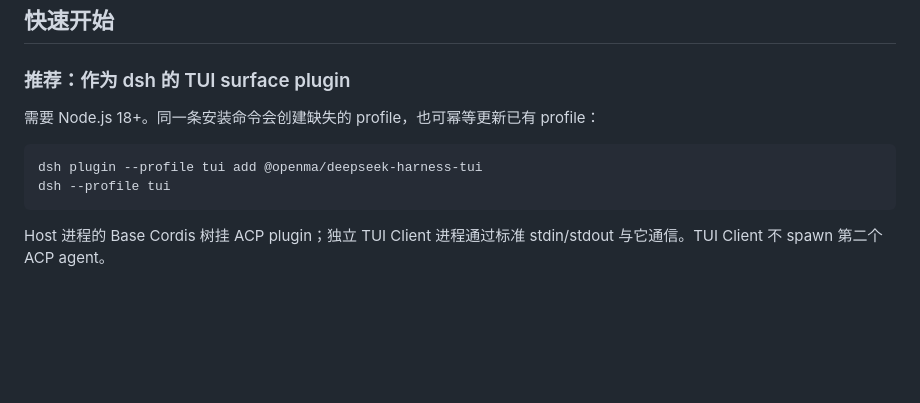
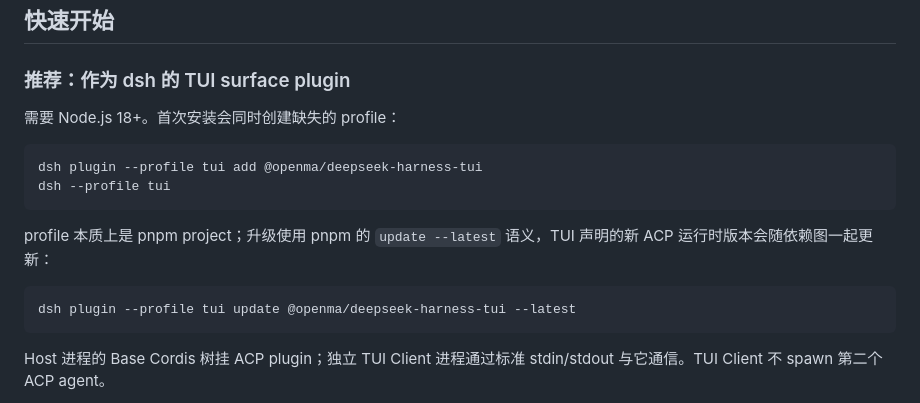
Before and after one commit to openma-ai/Martty, a Markdown page: README.md, the part around the change. Drawn GitHub-style; blank space fills up the shorter version.

````diff
--- a/README.md
+++ b/README.md
@@ -33,11 +33,18 @@
 
 ### 推荐：作为 dsh 的 TUI surface plugin
 
-需要 Node.js 18+。同一条安装命令会创建缺失的 profile，也可幂等更新已有 profile：
+需要 Node.js 18+。首次安装会同时创建缺失的 profile：
 
 ```sh
 dsh plugin --profile tui add @openma/deepseek-harness-tui
 dsh --profile tui
+```
+
+profile 本质上是 pnpm project；升级使用 pnpm 的 `update --latest` 语义，TUI
+声明的新 ACP 运行时版本会随依赖图一起更新：
+
+```sh
+dsh plugin --profile tui update @openma/deepseek-harness-tui --latest
 ```
 
 Host 进程的 Base Cordis 树挂 ACP plugin；独立 TUI Client 进程通过标准
````
Also changed, not shown: README.en.md (+9 -1 lines), npm/README.md (+7 -0 lines).
